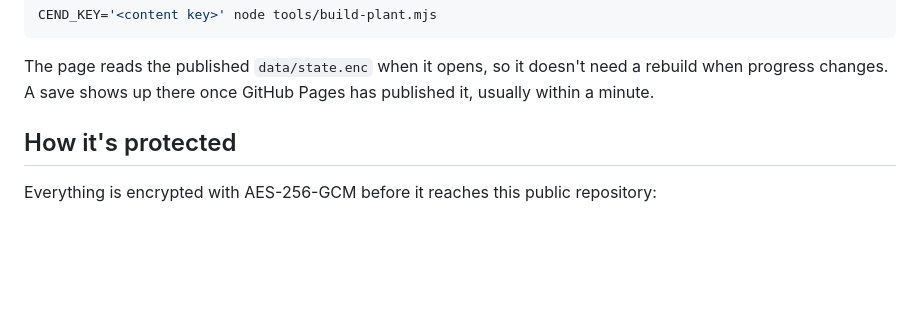
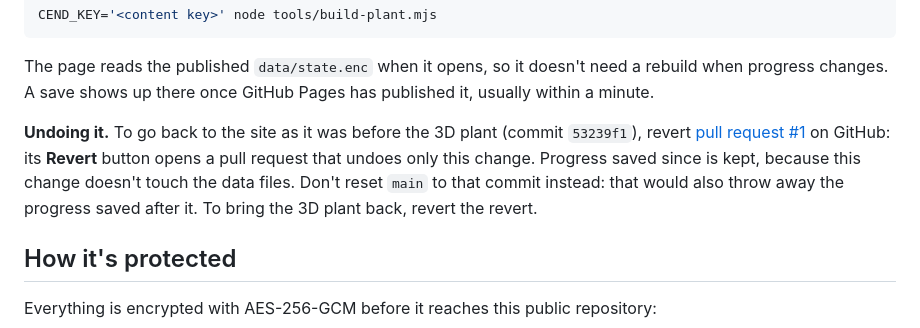
Before and after one commit to aizuddinreborn/CEND-ElectricalDashboard, a Markdown page: README.md, the part around the change. GitHub-like rendering; blank space fills up the shorter version.

Commit message:
README: how to undo the 3D plant page
Revert pull request #1 rather than resetting main, so progress saved
since is kept.

Co-Authored-By: Claude Opus 5.5 <noreply@anthropic.com>
Claude-Session: https://claude.ai/code/session_013Z1t4sxdr9eW6KwXScDZCY

````diff
--- a/README.md
+++ b/README.md
@@ -42,6 +42,8 @@ CEND_KEY='<content key>' node tools/build-plant.mjs
 ```
 
 The page reads the published `data/state.enc` when it opens, so it doesn't need a rebuild when progress changes. A save shows up there once GitHub Pages has published it, usually within a minute.
+
+**Undoing it.** To go back to the site as it was before the 3D plant (commit `53239f1`), revert [pull request #1](https://github.com/aizuddinreborn/CEND-ElectricalDashboard/pull/1) on GitHub: its **Revert** button opens a pull request that undoes only this change. Progress saved since is kept, because this change doesn't touch the data files. Don't reset `main` to that commit instead: that would also throw away the progress saved after it. To bring the 3D plant back, revert the revert.
 
 ## How it's protected
 
````
